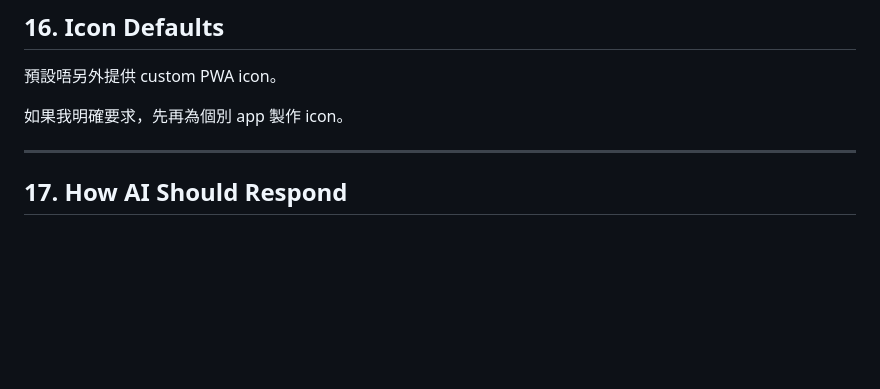
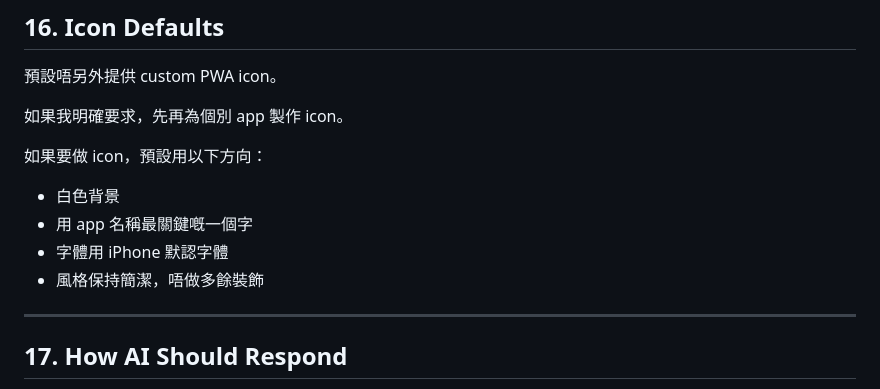
Before and after one commit to aaronwai13/withdrawal-free-bank, a Markdown page: GUIDELINE_LOCAL.md, the part around the change. Drawn GitHub-style; blank space fills up the shorter version.

Commit message:
Update local guideline defaults

```diff
--- a/GUIDELINE_LOCAL.md
+++ b/GUIDELINE_LOCAL.md
@@ -383,6 +383,13 @@ PWA 原則：
 
 如果我明確要求，先再為個別 app 製作 icon。
 
+如果要做 icon，預設用以下方向：
+
+- 白色背景
+- 用 app 名稱最關鍵嘅一個字
+- 字體用 iPhone 默認字體
+- 風格保持簡潔，唔做多餘裝飾
+
 ---
 
 ## 17. How AI Should Respond
```
